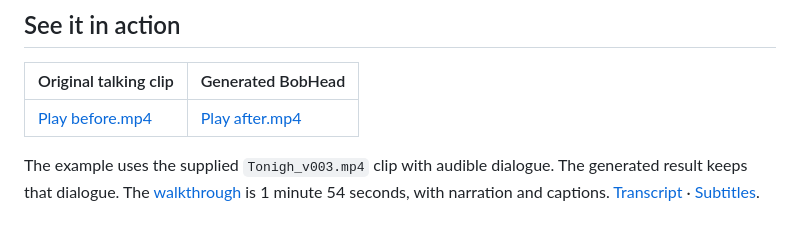
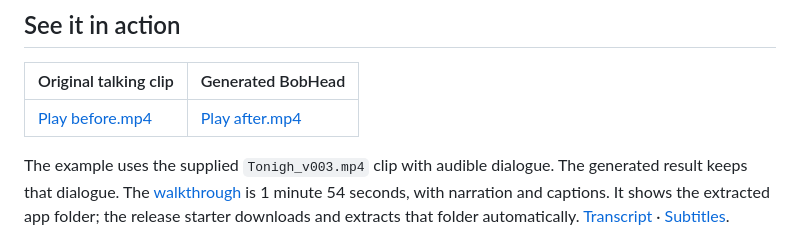
Before and after one commit to jalrobustvfx/BobHead, a Markdown page: README.md, the part around the change. Drawn GitHub-style.

Commit message:
Explain automatic extraction before the walkthrough

```diff
--- a/README.md
+++ b/README.md
@@ -27,7 +27,7 @@ See the [illustrated quick start and troubleshooting guide](docs/QUICKSTART.md).
 | --- | --- |
 | [Play before.mp4](docs/media/before.mp4) | [Play after.mp4](docs/media/after.mp4) |
 
-The example uses the supplied `Tonigh_v003.mp4` clip with audible dialogue. The generated result keeps that dialogue. The [walkthrough](docs/media/how-to-use.mp4) is 1 minute 54 seconds, with narration and captions. [Transcript](docs/media/how-to-use-transcript.txt) · [Subtitles](docs/media/how-to-use.srt).
+The example uses the supplied `Tonigh_v003.mp4` clip with audible dialogue. The generated result keeps that dialogue. The [walkthrough](docs/media/how-to-use.mp4) is 1 minute 54 seconds, with narration and captions. It shows the extracted app folder; the release starter downloads and extracts that folder automatically. [Transcript](docs/media/how-to-use-transcript.txt) · [Subtitles](docs/media/how-to-use.srt).
 
 ![BobHead app with a completed result](docs/screenshots/result.png)
 
```
Also changed, not shown: docs/QUICKSTART.md (+2 -0 lines).
